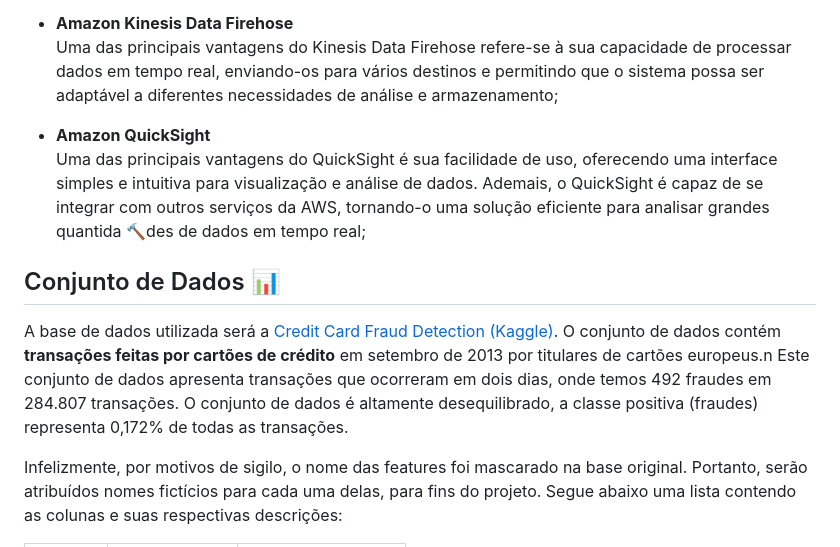
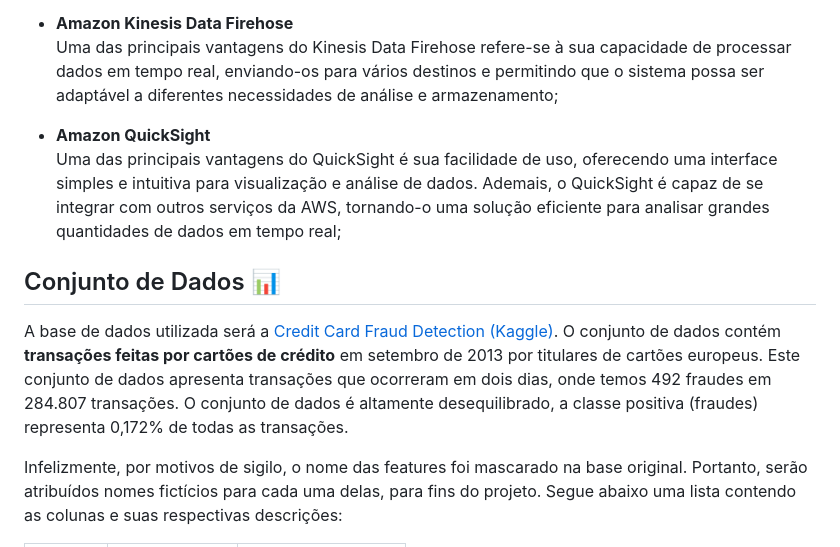
Before and after one commit to gprzy/real-time-fraud-detection, a Markdown page: README.md, the part around the change printed below. Drawn GitHub-style.

Commit message:
chore: fixing error in README.md

```diff
--- a/README.md
+++ b/README.md
@@ -70,10 +70,10 @@ A escolha dos componentes levou em consideração critérios para se criar uma i
 
 - **Amazon Kinesis Data Firehose** <br> Uma das principais vantagens do Kinesis Data Firehose refere-se à sua capacidade de processar dados em tempo real, enviando-os para vários destinos e permitindo que o sistema possa ser adaptável a diferentes necessidades de análise e armazenamento;
 
-- **Amazon QuickSight** <br> Uma das principais vantagens do QuickSight é sua facilidade de uso, oferecendo uma interface simples e intuitiva para visualização e análise de dados. Ademais, o QuickSight é capaz de se integrar com outros serviços da AWS, tornando-o uma solução eficiente para analisar grandes quantida 🔨des de dados em tempo real;
+- **Amazon QuickSight** <br> Uma das principais vantagens do QuickSight é sua facilidade de uso, oferecendo uma interface simples e intuitiva para visualização e análise de dados. Ademais, o QuickSight é capaz de se integrar com outros serviços da AWS, tornando-o uma solução eficiente para analisar grandes quantidades de dados em tempo real;
 
 ## Conjunto de Dados 📊
-A base de dados utilizada será a [Credit Card Fraud Detection (Kaggle)](https://www.kaggle.com/datasets/mlg-ulb/creditcardfraud). O conjunto de dados contém **transações feitas por cartões de crédito** em setembro de 2013 por titulares de cartões europeus.n Este conjunto de dados apresenta transações que ocorreram em dois dias, onde temos 492 fraudes em 284.807 transações. O conjunto de dados é altamente desequilibrado, a classe positiva (fraudes) representa 0,172% de todas as transações.
+A base de dados utilizada será a [Credit Card Fraud Detection (Kaggle)](https://www.kaggle.com/datasets/mlg-ulb/creditcardfraud). O conjunto de dados contém **transações feitas por cartões de crédito** em setembro de 2013 por titulares de cartões europeus. Este conjunto de dados apresenta transações que ocorreram em dois dias, onde temos 492 fraudes em 284.807 transações. O conjunto de dados é altamente desequilibrado, a classe positiva (fraudes) representa 0,172% de todas as transações.
 
 Infelizmente, por motivos de sigilo, o nome das features foi mascarado na base original. Portanto, serão atribuídos nomes fictícios para cada uma delas, para fins do projeto. Segue abaixo uma lista contendo as colunas e suas respectivas descrições:
 
```
Also changed, not shown: other parts of README.md (+3 -3 lines).
